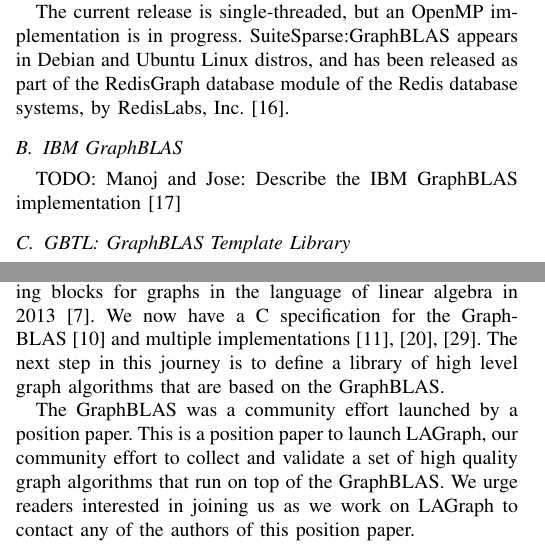
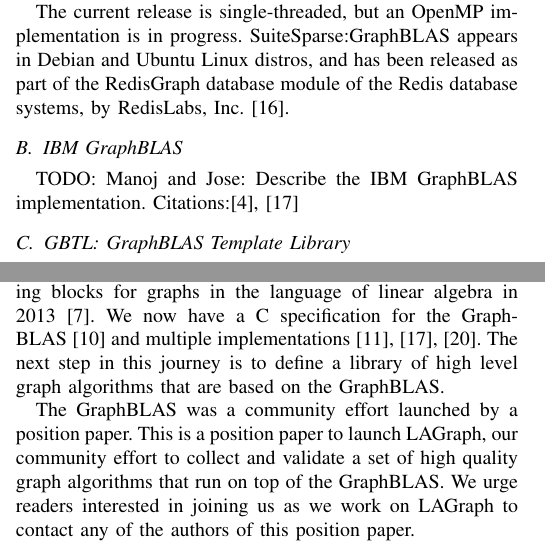
Before and after one commit to GraphBLAS/GrAPL19, a LaTeX paper (LAGraph19.tex, which reads IBM.tex, conclusion.tex): two parts of the columns of pages 3 and 6 of 7, joined at a grey line, cut so that both start at the same text. Compiled offline with pdfLaTeX.

Commit message:
Added citations for GPI

```diff
--- a/IBM.tex
+++ b/IBM.tex
@@ -2,4 +2,4 @@
 
 %% ToDo: Manoj and Jose
 
-TODO: Manoj and Jose: Describe the IBM GraphBLAS implementation \cite{GPI}
+TODO: Manoj and Jose: Describe the IBM GraphBLAS implementation. Citations:\cite{gpi2016,GPI}
--- a/conclusion.tex
+++ b/conclusion.tex
@@ -4,7 +4,7 @@
 The GraphBLAS forum started its work on standard building blocks for
 graphs in the language of linear algebra in 2013~\cite{hpec13}.  We now
 have a C specification for the GraphBLAS~\cite{cspec} and multiple
-implementations~\cite{Davis19,gbtl-github,ibmGraphBLAS}.   The next
+implementations~\cite{Davis19,GPI,gbtl-github}.   The next
 step in this journey is to define a library of high level graph algorithms
 that are based on the GraphBLAS.
 
```
Also changed, not shown: LAGraph19.bbl (added), LAGraph19.pdf, README.md, 3 other files.
